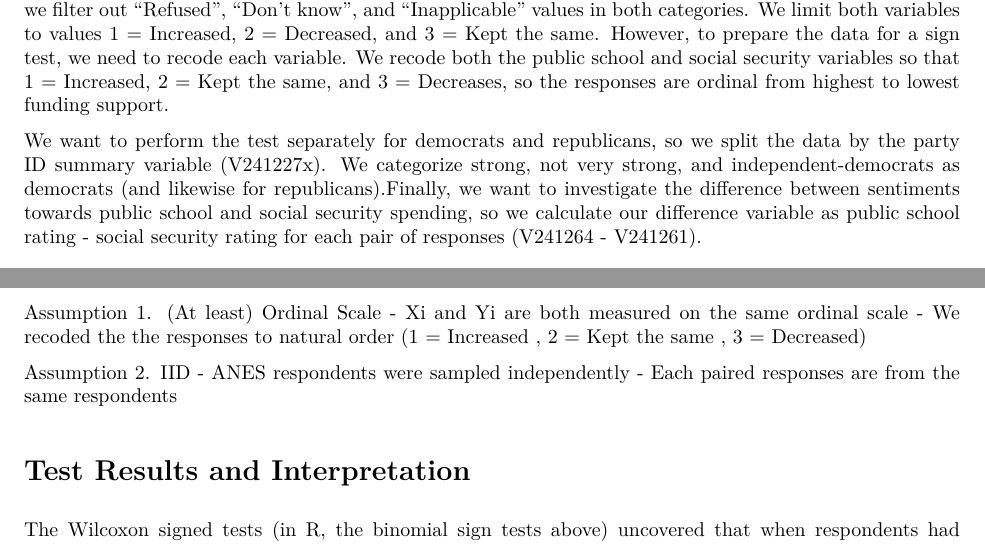
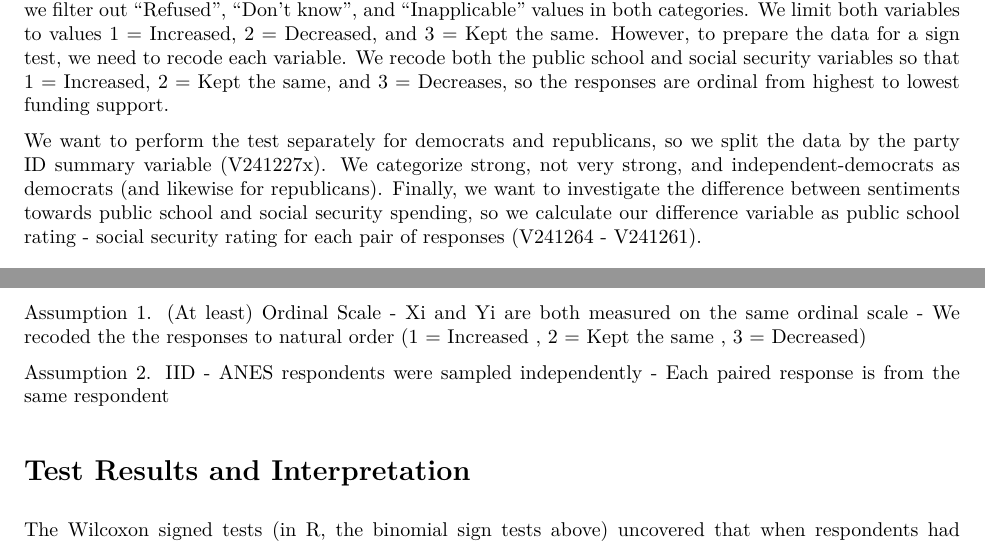
Before and after one commit to zrosen3/datasci203_lab1_wongdoranrosen, an R Markdown document (lab1markdown.Rmd): two parts of pages 3 and 5 of 6, joined at a grey line, cut so that both start at the same text. The pictures show the output file lab1markdown.pdf that the author committed with the source.

Commit message:
Minor edits

```diff
--- a/lab1markdown.Rmd
+++ b/lab1markdown.Rmd
@@ -154,7 +154,7 @@ We decided to use the Wilcoxon signed test (paired, one-sided) because this allo
 
 Assumption 1. (At least) Ordinal Scale - Xi and Yi are both measured on the same ordinal scale - We recoded the the responses to natural order (1 = Increased , 2 = Kept the same , 3 = Decreased)
 
-Assumption 2. IID - ANES respondents were sampled independently - Each paired responses are from the same respondents
+Assumption 2. IID - ANES respondents were sampled independently - Each paired response is from the same respondent
 
 # Test Results and Interpretation
 
```
Also changed, not shown: lab1markdown.pdf, lab1markdown.Rmd (2 more changed lines).
